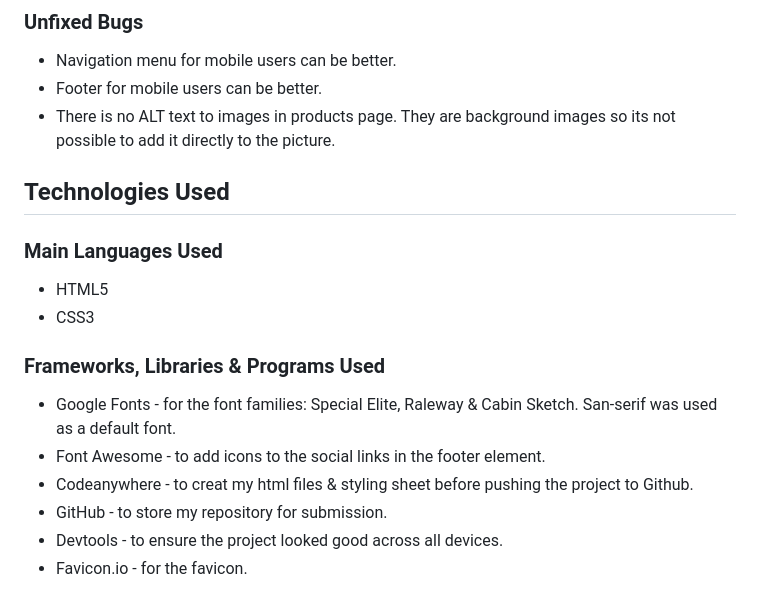
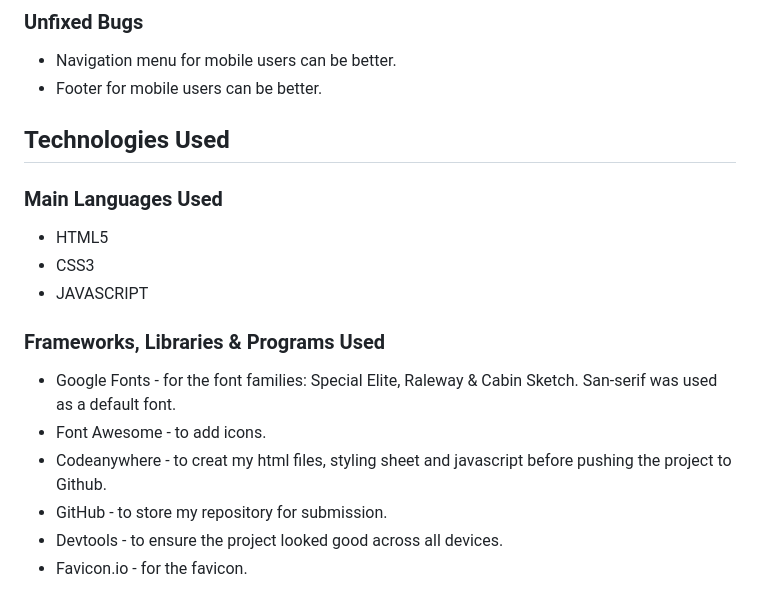
Before and after one commit to jtimlin/hp-quiz-game, a Markdown page: README.md, the part around the change printed below. Rendered like a GitHub page.

```diff
--- a/README.md
+++ b/README.md
@@ -141,7 +136,6 @@ The media inquiries turned out to be difficult when I had first made the appeara
 
 - Navigation menu for mobile users can be better.
 - Footer for mobile users can be better.
-- There is no ALT text to images in products page. They are background images so its not possible to add it directly to the picture.
 
 ## Technologies Used
 
@@ -149,12 +143,13 @@ The media inquiries turned out to be difficult when I had first made the appeara
 
 - HTML5
 - CSS3
+- JAVASCRIPT
 
 ### Frameworks, Libraries & Programs Used
 
 - Google Fonts - for the font families: Special Elite, Raleway & Cabin Sketch. San-serif was used as a default font.
-- Font Awesome - to add icons to the social links in the footer element.
-- Codeanywhere - to creat my html files & styling sheet before pushing the project to Github.
+- Font Awesome - to add icons.
+- Codeanywhere - to creat my html files, styling sheet and javascript before pushing the project to Github.
 - GitHub - to store my repository for submission.
 - Devtools - to ensure the project looked good across all devices.
 - Favicon.io - for the favicon.
```
Also changed, not shown: other parts of README.md (+7 -16 lines).
